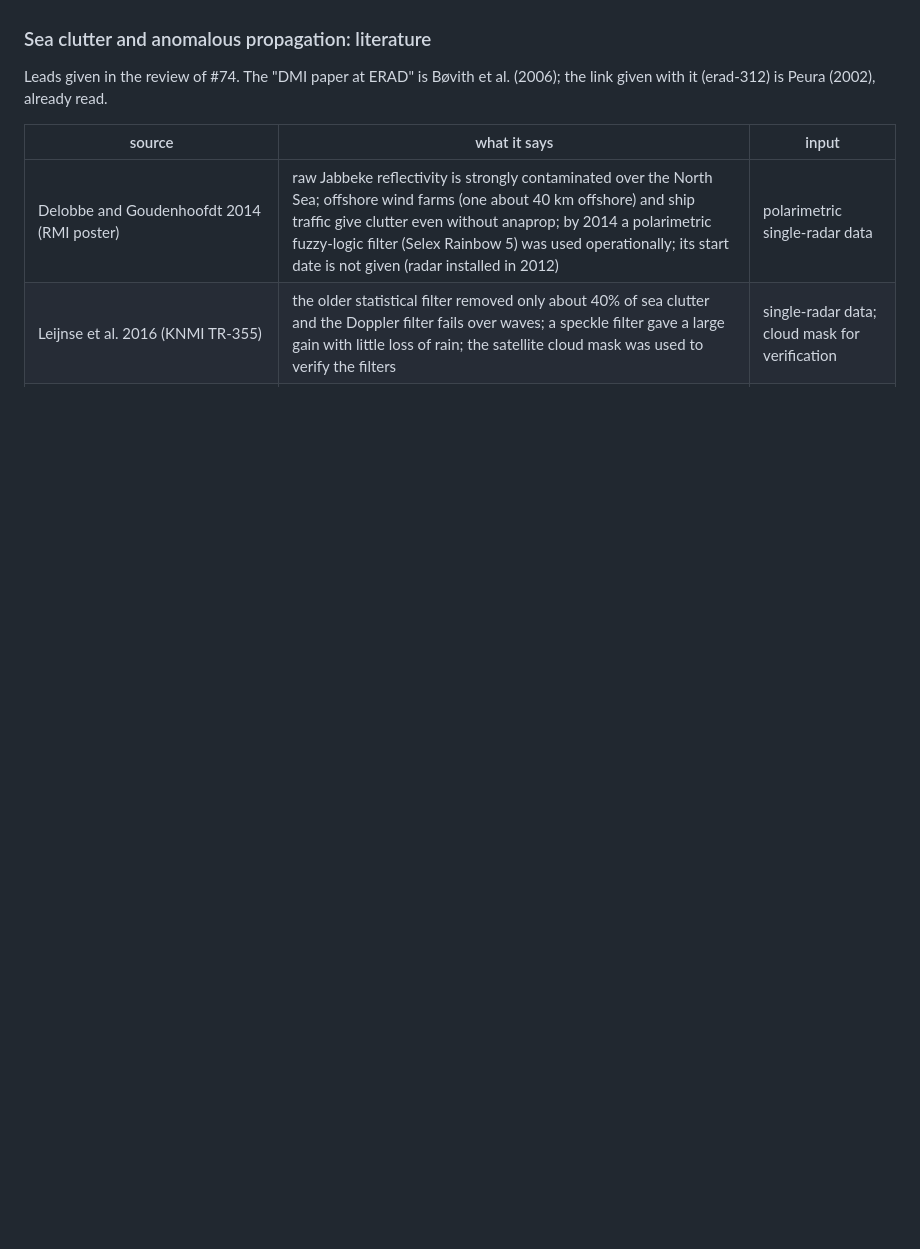
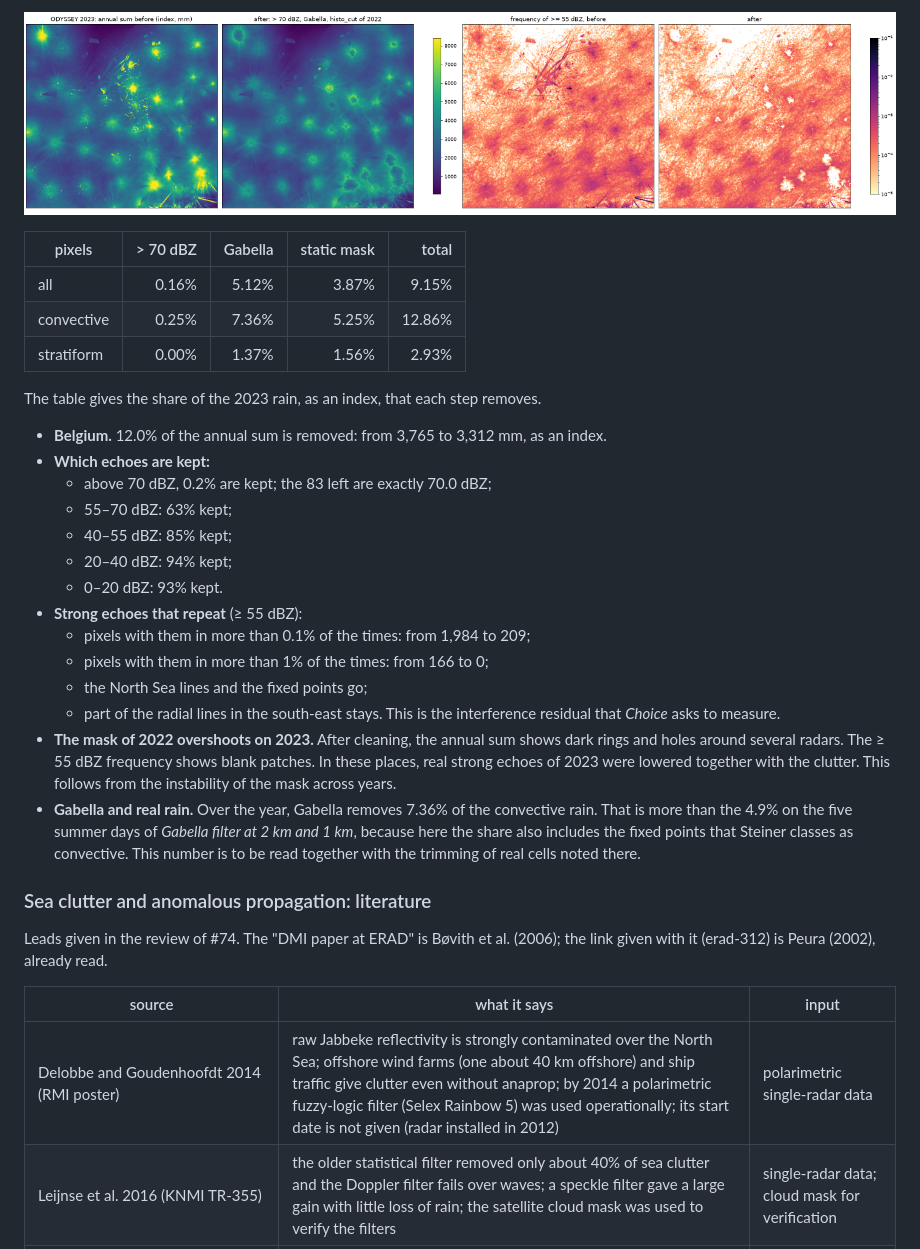
Before and after one commit to fedro86/DECADE, a Markdown page: docs/method.md, the part around one of its changes. GitHub-like rendering; pictures changed too: docs/figures/h2-artefacts/first-version-odyssey2023.png (added); blank space fills up the shorter version.

```diff
--- a/docs/method.md
+++ b/docs/method.md
@@ -674,3 +723,39 @@ before the 2012–2024 crops. One pass per product and year gives, per pixel:
+![First version, ODYSSEY 2023](figures/h2-artefacts/first-version-odyssey2023.png)
+
+| pixels | > 70 dBZ | Gabella | static mask | total |
+|---|---:|---:|---:|---:|
+| all | 0.16% | 5.12% | 3.87% | 9.15% |
+| convective | 0.25% | 7.36% | 5.25% | 12.86% |
+| stratiform | 0.00% | 1.37% | 1.56% | 2.93% |
+
+The table gives the share of the 2023 rain, as an index, that each step
+removes.
+
+- **Belgium.** 12.0% of the annual sum is removed: from 3,765 to 3,312 mm,
+  as an index.
+- **Which echoes are kept:**
+  - above 70 dBZ, 0.2% are kept; the 83 left are exactly 70.0 dBZ;
+  - 55–70 dBZ: 63% kept;
+  - 40–55 dBZ: 85% kept;
+  - 20–40 dBZ: 94% kept;
+  - 0–20 dBZ: 93% kept.
+- **Strong echoes that repeat** (≥ 55 dBZ):
+  - pixels with them in more than 0.1% of the times: from 1,984 to 209;
+  - pixels with them in more than 1% of the times: from 166 to 0;
+  - the North Sea lines and the fixed points go;
+  - part of the radial lines in the south-east stays. This is the
+    interference residual that *Choice* asks to measure.
+- **The mask of 2022 overshoots on 2023.** After cleaning, the annual sum
+  shows dark rings and holes around several radars. The ≥ 55 dBZ frequency
+  shows blank patches. In these places, real strong echoes of 2023 were
+  lowered together with the clutter. This follows from the instability of the
+  mask across years.
+- **Gabella and real rain.** Over the year, Gabella removes 7.36% of the
+  convective rain. That is more than the 4.9% on the five summer days of
+  *Gabella filter at 2 km and 1 km*, because here the share also includes the
+  fixed points that Steiner classes as convective. This number is to be read
+  together with the trimming of real cells noted there.
+
 ### Sea clutter and anomalous propagation: literature
 
 Leads given in the review of #74. The "DMI paper at ERAD" is Bøvith et al.
```
Also changed, not shown: other parts of docs/method.md (+49 -0 lines), docs/figures/h2-artefacts/histo-cut-years-odyssey2013-2024.png (added), 1 other file.
